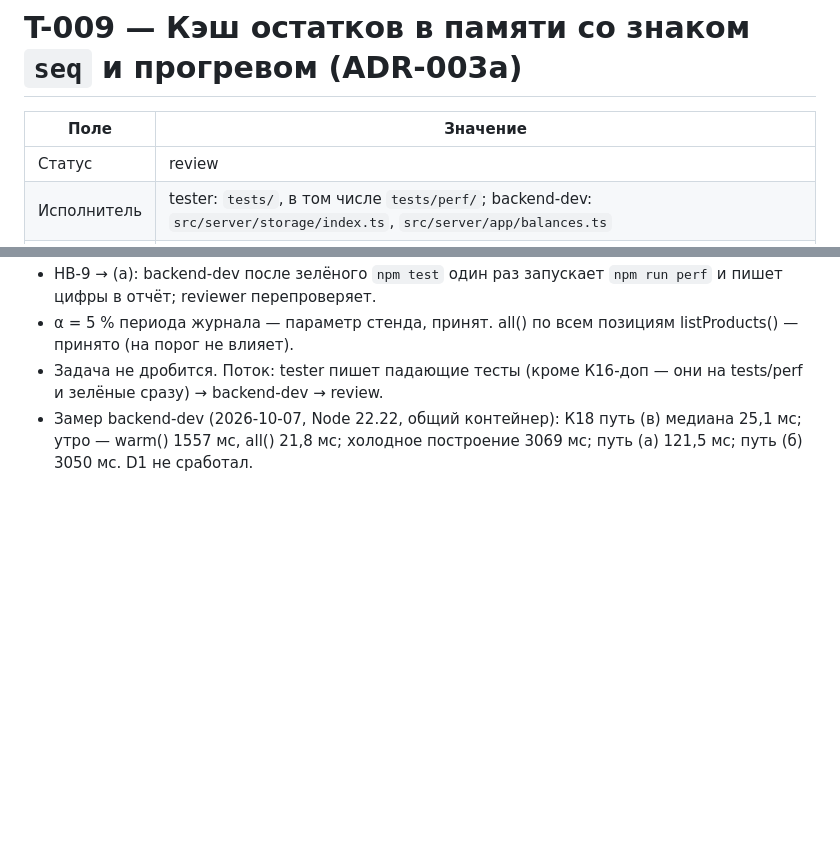
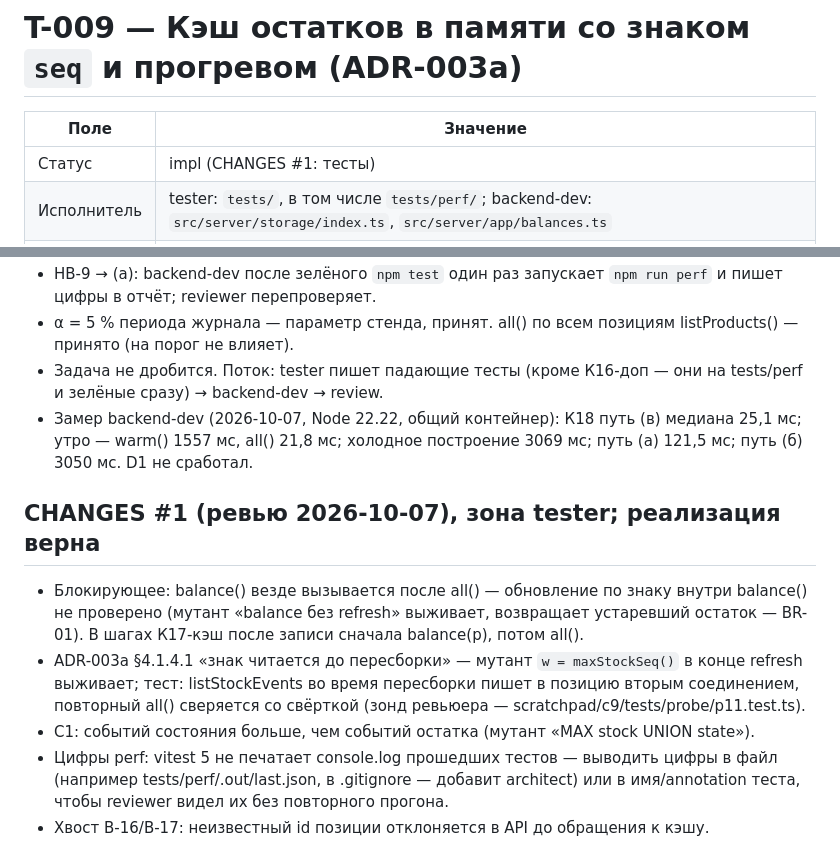
Before and after one commit to alex-vik/Kithcen-Hub, a Markdown page: docs/tasks/T-009-balance-cache.md, 2 parts joined by grey strips. Drawn GitHub-style; blank space fills up the shorter version.

Commit message:
T-009 CHANGES #1 -> impl (tests)
Co-Authored-By: Claude Opus 5.5 <noreply@anthropic.com>
Claude-Session: https://claude.ai/code/session_01LSxx4rL49GHQHRXrc34jWh

```diff
--- a/docs/tasks/T-009-balance-cache.md
+++ b/docs/tasks/T-009-balance-cache.md
@@ -2,7 +2,7 @@
 
 | Поле | Значение |
 | --- | --- |
-| Статус | review |
+| Статус | impl (CHANGES #1: тесты) |
 | Исполнитель | tester: `tests/`, в том числе `tests/perf/`; backend-dev: `src/server/storage/index.ts`, `src/server/app/balances.ts` |
 | Покрывает | BR-01 (кэш всегда равен свёртке журнала), BR-02 (отмена и отмена отмены пересобирают позицию), BR-15 (минус кэшируется как есть), ADR-003 §3 (порог 500 тыс. / 100 мс) в редакции ADR-003a §4–6; затрагивает NFR-07 (сбой прогрева не ломает работу), NFR-16 (домен не меняется) |
 | Зависит от | T-004 (done): `openStorage`, `listProducts`, `listStockEvents`, `addStockEvent`, `transaction`; T-005 (done): `recordEvent`, `recordSystemBatch`; T-002, T-003 (done): `createStockEvent`, `stockBalance`; T-008 (done): генератор журнала, `npm run perf`. По файлам не пересекается с B-06, если B-06 не правит `src/server/storage/index.ts` (ADR-003a §7) |
@@ -257,3 +257,11 @@ ADR-003a §6.1 перечисляет сценарные проверки выз
 - α = 5 % периода журнала — параметр стенда, принят. all() по всем позициям listProducts() — принято (на порог не влияет).
 - Задача не дробится. Поток: tester пишет падающие тесты (кроме К16-доп — они на tests/perf и зелёные сразу) → backend-dev → review.
 - Замер backend-dev (2026-10-07, Node 22.22, общий контейнер): К18 путь (в) медиана 25,1 мс; утро — warm() 1557 мс, all() 21,8 мс; холодное построение 3069 мс; путь (а) 121,5 мс; путь (б) 3050 мс. D1 не сработал.
+
+## CHANGES #1 (ревью 2026-10-07), зона tester; реализация верна
+
+- Блокирующее: balance() везде вызывается после all() — обновление по знаку внутри balance() не проверено (мутант «balance без refresh» выживает, возвращает устаревший остаток — BR-01). В шагах К17-кэш после записи сначала balance(p), потом all().
+- ADR-003a §4.1.4.1 «знак читается до пересборки» — мутант `w = maxStockSeq()` в конце refresh выживает; тест: listStockEvents во время пересборки пишет в позицию вторым соединением, повторный all() сверяется со свёрткой (зонд ревьюера — scratchpad/c9/tests/probe/p11.test.ts).
+- С1: событий состояния больше, чем событий остатка (мутант «MAX stock UNION state»).
+- Цифры perf: vitest 5 не печатает console.log прошедших тестов — выводить цифры в файл (например tests/perf/.out/last.json, в .gitignore — добавит architect) или в имя/annotation теста, чтобы reviewer видел их без повторного прогона.
+- Хвост B-16/B-17: неизвестный id позиции отклоняется в API до обращения к кэшу.
```
